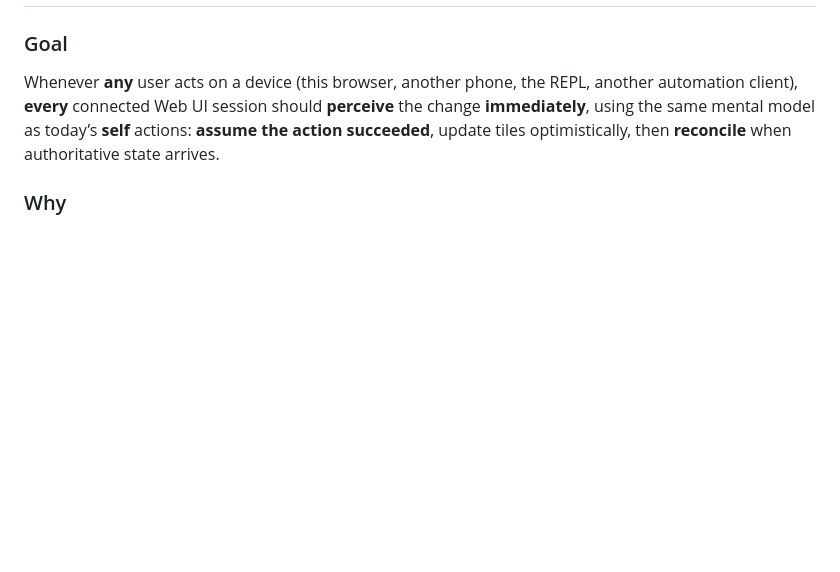
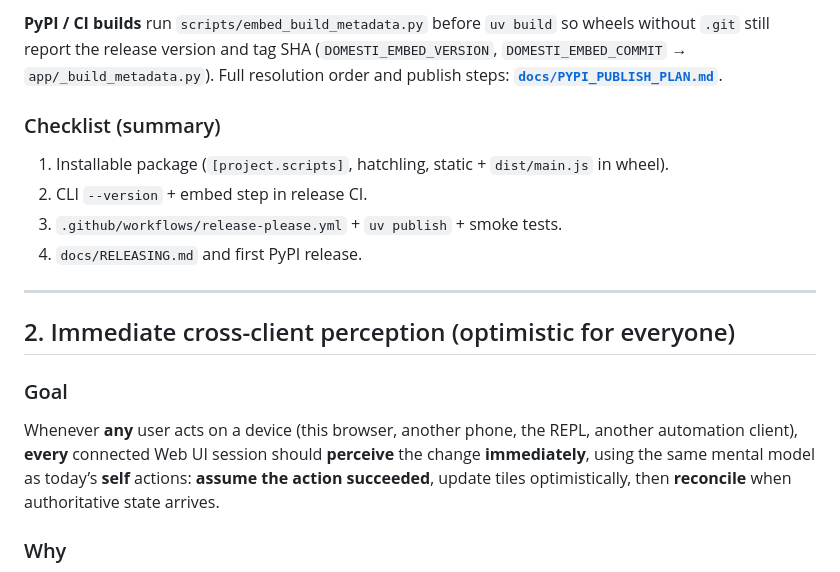
Before and after one commit to the-hcma/domesti-bot, a Markdown page: docs/PLAN.md, the part around one of its changes. Drawn GitHub-style; blank space fills up the shorter version.

```diff
--- a/docs/PLAN.md
+++ b/docs/PLAN.md
@@ -28,3 +48,15 @@ This document tracks **remaining** planned work. Shipped items are summarized be
+**PyPI / CI builds** run `scripts/embed_build_metadata.py` before `uv build` so wheels without `.git` still report the release version and tag SHA (`DOMESTI_EMBED_VERSION`, `DOMESTI_EMBED_COMMIT` → `app/_build_metadata.py`). Full resolution order and publish steps: **[`docs/PYPI_PUBLISH_PLAN.md`](PYPI_PUBLISH_PLAN.md)**.
+
+### Checklist (summary)
+
+1. Installable package (`[project.scripts]`, hatchling, static + `dist/main.js` in wheel).
+2. CLI `--version` + embed step in release CI.
+3. `.github/workflows/release-please.yml` + `uv publish` + smoke tests.
+4. `docs/RELEASING.md` and first PyPI release.
+
+---
+
+## 2. Immediate cross-client perception (optimistic for everyone)
 
 ### Goal
 
```
Also changed, not shown: other parts of docs/PLAN.md (+27 -6 lines), docs/PYPI_PUBLISH_PLAN.md (added, +133 -0 lines).
